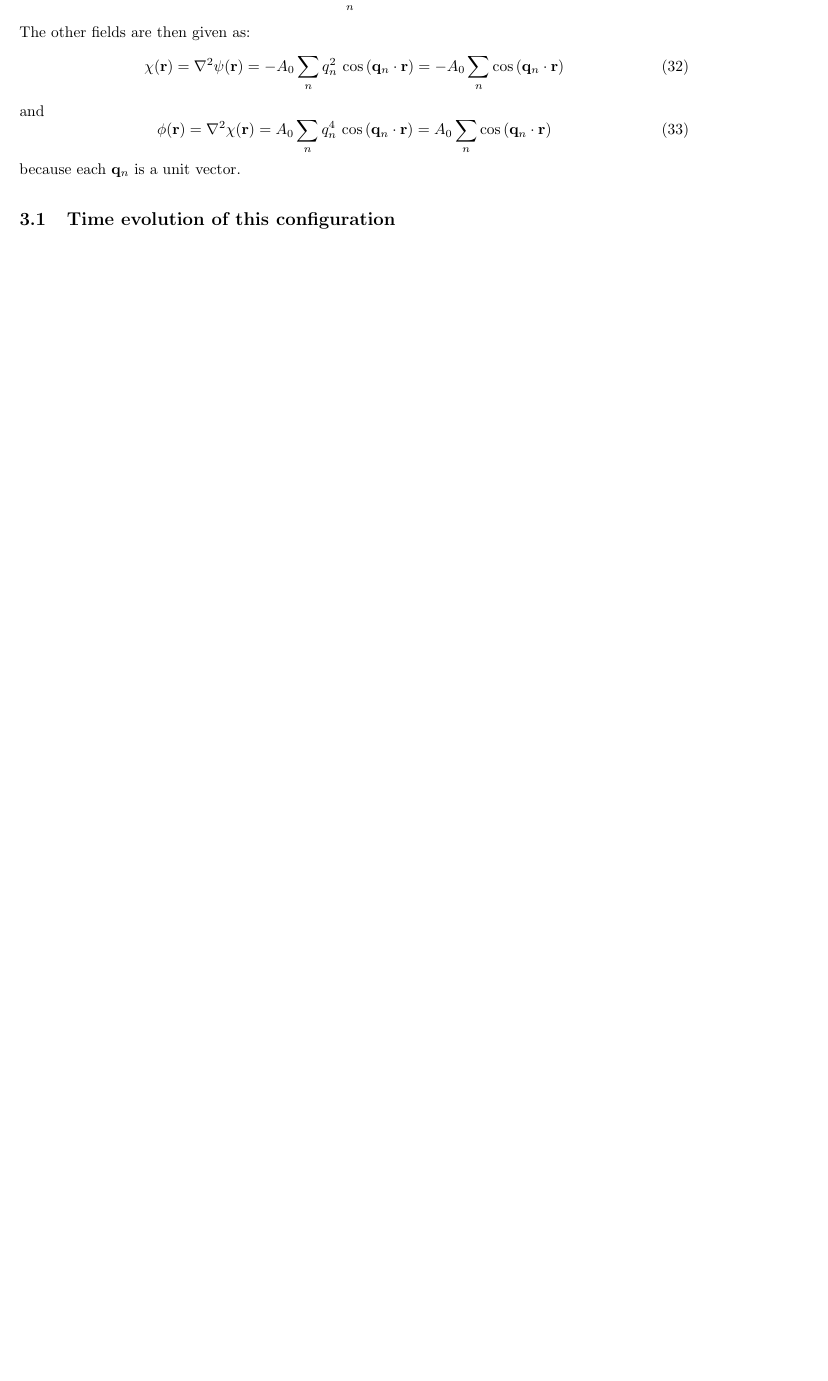
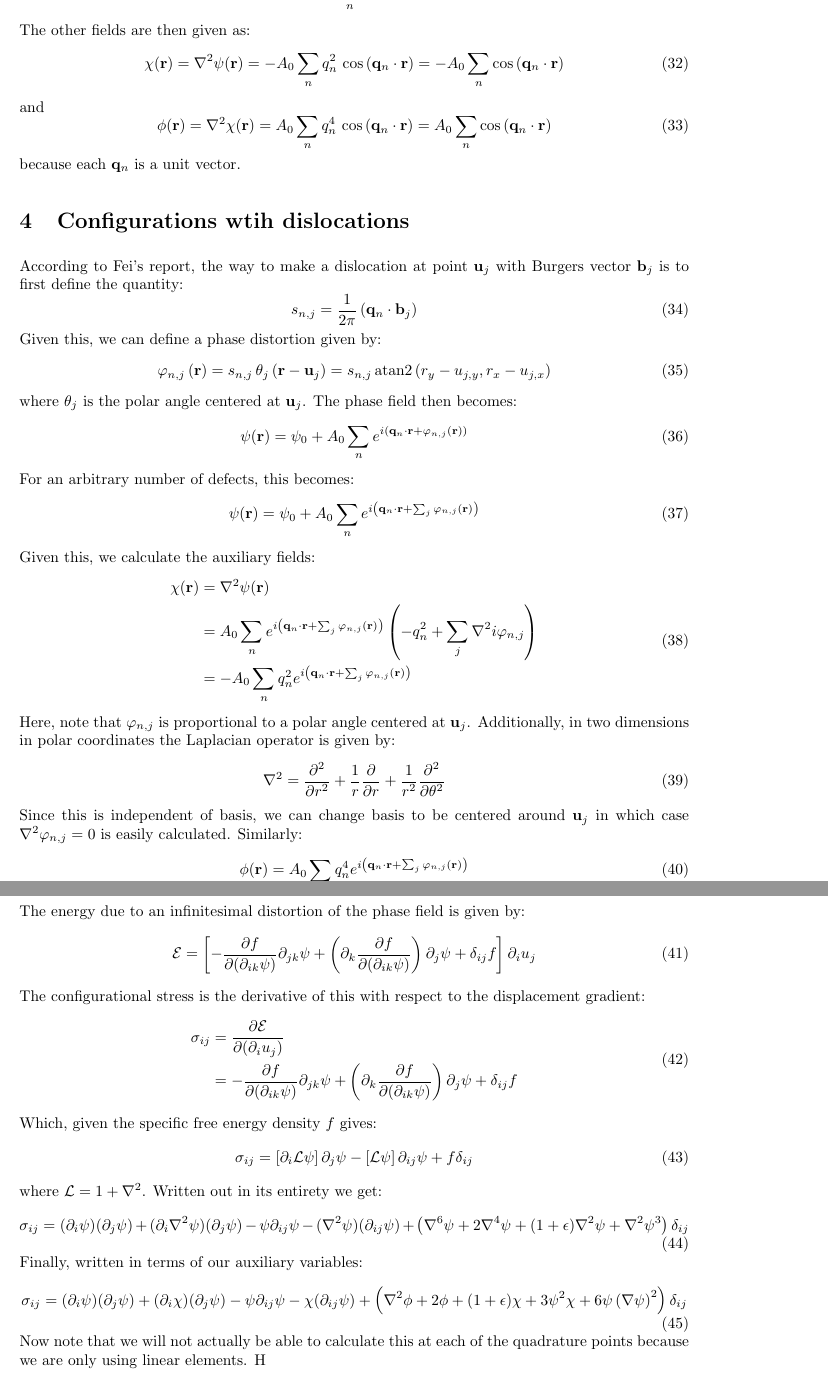
Before and after one commit to lucasmyers97/phase-field-crystals, a LaTeX document (theory/hexagonal-lattice/hexagonal_lattice.tex): part of page 6 of 8 before the commit and two parts of pages 6 and 7 of 10 after it, the two joined at a grey line, cut so that both start at the same text, the shorter picture padded with empty space. Compiled offline with pdfLaTeX.

Commit message:
Can specify defects in configuration

```diff
--- a/theory/hexagonal-lattice/hexagonal_lattice.tex
+++ b/theory/hexagonal-lattice/hexagonal_lattice.tex
@@ -545,7 +545,118 @@ and
 \end{equation}
 because each $\mathbf{q}_n$ is a unit vector.
 
-\subsection{Time evolution of this configuration}
+\section{Configurations wtih dislocations}
+According to Fei's report, the way to make a dislocation at point $\mathbf{u}_j$ with Burgers vector $\mathbf{b}_j$ is to first define the quantity:
+\begin{equation}
+    s_{n, j} = \frac{1}{2\pi} \left(\mathbf{q}_n \cdot \mathbf{b}_j\right)
+\end{equation}
+Given this, we can define a phase distortion given by:
+\begin{equation}
+    \varphi_{n, j} \left(\mathbf{r}\right)
+    =
+    s_{n, j} \, \theta_j \left( \mathbf{r} - \mathbf{u}_j \right)
+    = s_{n, j} \, \text{atan2}\left(r_y - u_{j, y}, r_x - u_{j, x}\right)
+\end{equation}
+where $\theta_j$ is the polar angle centered at $\mathbf{u}_j$.
+The phase field then becomes:
+\begin{equation}
+    \psi(\mathbf{r})
+    =
+    \psi_0
+    + A_0 \sum_n e^{i \left(\mathbf{q}_n \cdot \mathbf{r} + \varphi_{n, j}(\mathbf{r})\right)}
+\end{equation}
+For an arbitrary number of defects, this becomes:
+\begin{equation}
+    \psi(\mathbf{r})
+    =
+    \psi_0
+    + A_0 \sum_n e^{i \left(\mathbf{q}_n \cdot \mathbf{r} + \sum_j \varphi_{n, j}(\mathbf{r})\right)}
+\end{equation}
+Given this, we calculate the auxiliary fields:
+\begin{equation}
+    \begin{split}
+        \chi(\mathbf{r})
+        &=
+        \nabla^2 \psi(\mathbf{r}) \\
+        &=
+        A_0 \sum_n e^{i \left(\mathbf{q}_n \cdot \mathbf{r} + \sum_j \varphi_{n, j}(\mathbf{r})\right)}
+        \left(-q_n^2 + \sum_j \nabla^2 i \varphi_{n, j}\right) \\
+        &= -A_0 \sum_n q_n^2 e^{i \left(\mathbf{q}_n \cdot \mathbf{r} + \sum_j \varphi_{n, j}(\mathbf{r})\right)}
+    \end{split}
+\end{equation}
+Here, note that $\varphi_{n, j}$ is proportional to a polar angle centered at $\mathbf{u}_j$.
+Additionally, in two dimensions in polar coordinates the Laplacian operator is given by:
+\begin{equation}
+    \nabla^2
+    =
+    \frac{\partial^2}{\partial r^2}
+    + \frac{1}{r} \frac{\partial}{\partial r}
+    + \frac{1}{r^2} \frac{\partial^2}{\partial \theta^2}
+\end{equation}
+Since this is independent of basis, we can change basis to be centered around $\mathbf{u}_j$ in which case $\nabla^2 \varphi_{n, j} = 0$ is easily calculated.
+Similarly:
+\begin{equation}
+    \phi(\mathbf{r})
+    = A_0 \sum_n q_n^4 e^{i \left(\mathbf{q}_n \cdot \mathbf{r} + \sum_j \varphi_{n, j}(\mathbf{r})\right)}
+\end{equation}
+
+\section{Calculating configurational stress}
+The energy due to an infinitesimal distortion of the phase field is given by:
+\begin{equation}
+    \mathcal{E}
+    =
+    \left[
+        -\frac{\partial f}{\partial (\partial_{ik} \psi)} \partial_{jk} \psi
+        + \left(\partial_k \frac{\partial f}{\partial (\partial_{ik}\psi)}\right) \partial_j \psi
+        + \delta_{ij} f
+    \right]
+    \partial_i u_j
+\end{equation}
+The configurational stress is the derivative of this with respect to the displacement gradient:
+\begin{equation}
+    \begin{split}
+        \sigma_{ij}
+        &=
+        \frac{\partial \mathcal{E}}{\partial (\partial_i u_j)} \\
+        &=
+        -\frac{\partial f}{\partial (\partial_{ik} \psi)} \partial_{jk} \psi
+        + \left(\partial_k \frac{\partial f}{\partial (\partial_{ik}\psi)}\right) \partial_j \psi
+        + \delta_{ij} f
+    \end{split}
+\end{equation}
+Which, given the specific free energy density $f$ gives:
+\begin{equation}
+    \sigma_{ij}
+    =
+    \left[\partial_i \mathcal{L} \psi \right] \partial_j \psi
+    - \left[ \mathcal{L} \psi \right] \partial_{ij} \psi
+    + f \delta_{ij}
+\end{equation}
+where $\mathcal{L} = 1 + \nabla^2$.
+Written out in its entirety we get:
+\begin{equation}
+    \sigma_{ij}
+    =
+    (\partial_i \psi) (\partial_j \psi)
+    + (\partial_i \nabla^2 \psi) (\partial_j \psi)
+    - \psi \partial_{ij} \psi
+    - (\nabla^2 \psi) (\partial_{ij} \psi)
+    + \left(\nabla^6 \psi + 2 \nabla^4 \psi + (1 + \epsilon) \nabla^2 \psi + \nabla^2 \psi^3\right)\delta_{ij}
+\end{equation}
+Finally, written in terms of our auxiliary variables:
+\begin{equation}
+    \sigma_{ij}
+    =
+    (\partial_i \psi) (\partial_j \psi)
+    + (\partial_i \chi) (\partial_j \psi)
+    - \psi \partial_{ij} \psi
+    - \chi (\partial_{ij} \psi)
+    + \left(\nabla^2 \phi + 2 \phi + (1 + \epsilon) \chi + 3\psi^2 \chi + 6 \psi \left(\nabla \psi\right)^2\right)\delta_{ij}
+\end{equation}
+Now note that we will not actually be able to calculate this at each of the quadrature points because we are only using linear elements.
+H
+
+\section{Time evolution of this configuration}
 For debugging purposes, let's calculate the right-hand side of the time evolution equation given this configuration:
 \begin{equation*}
     \begin{split}
```
Also changed, not shown: theory/hexagonal-lattice/hexagonal_lattice.pdf, 3 other files.
